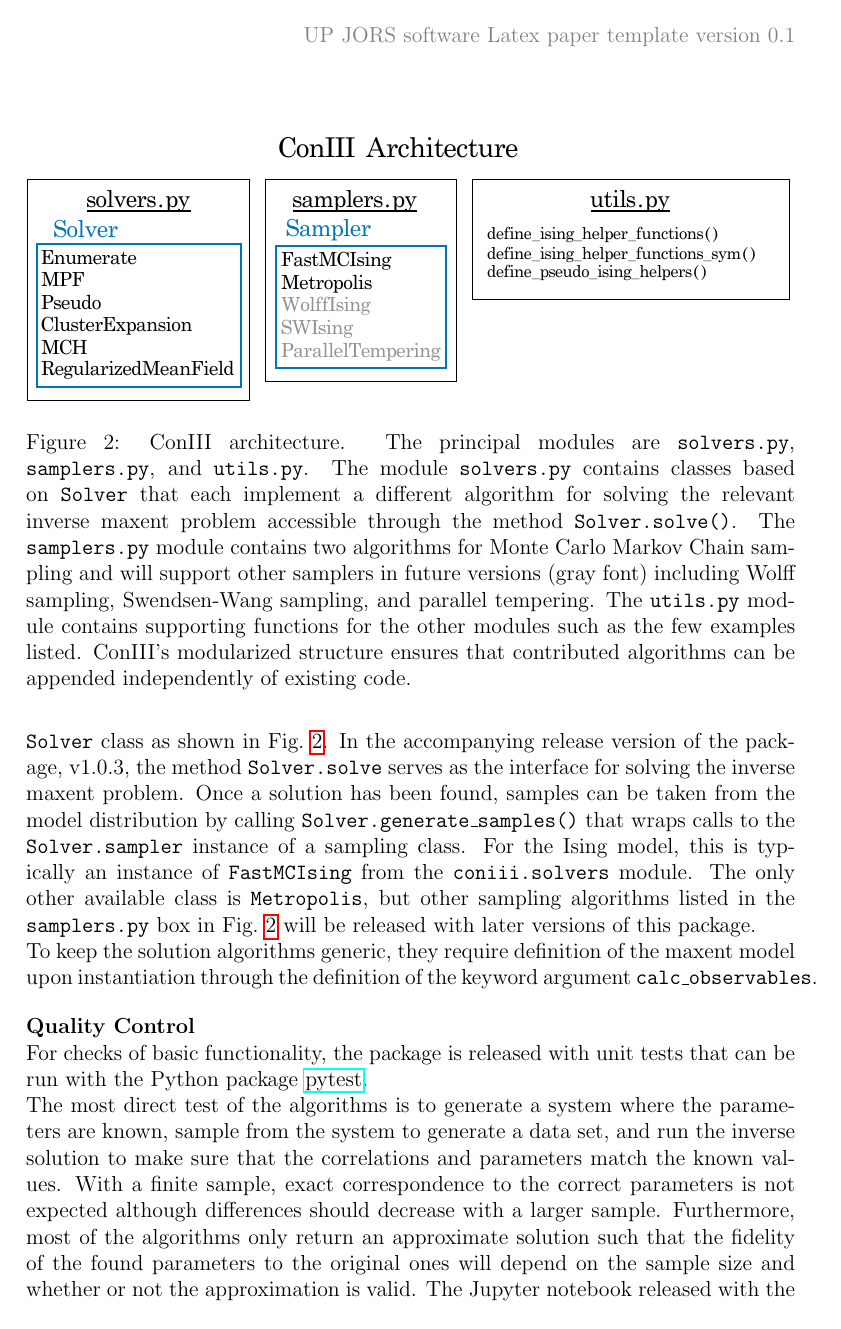
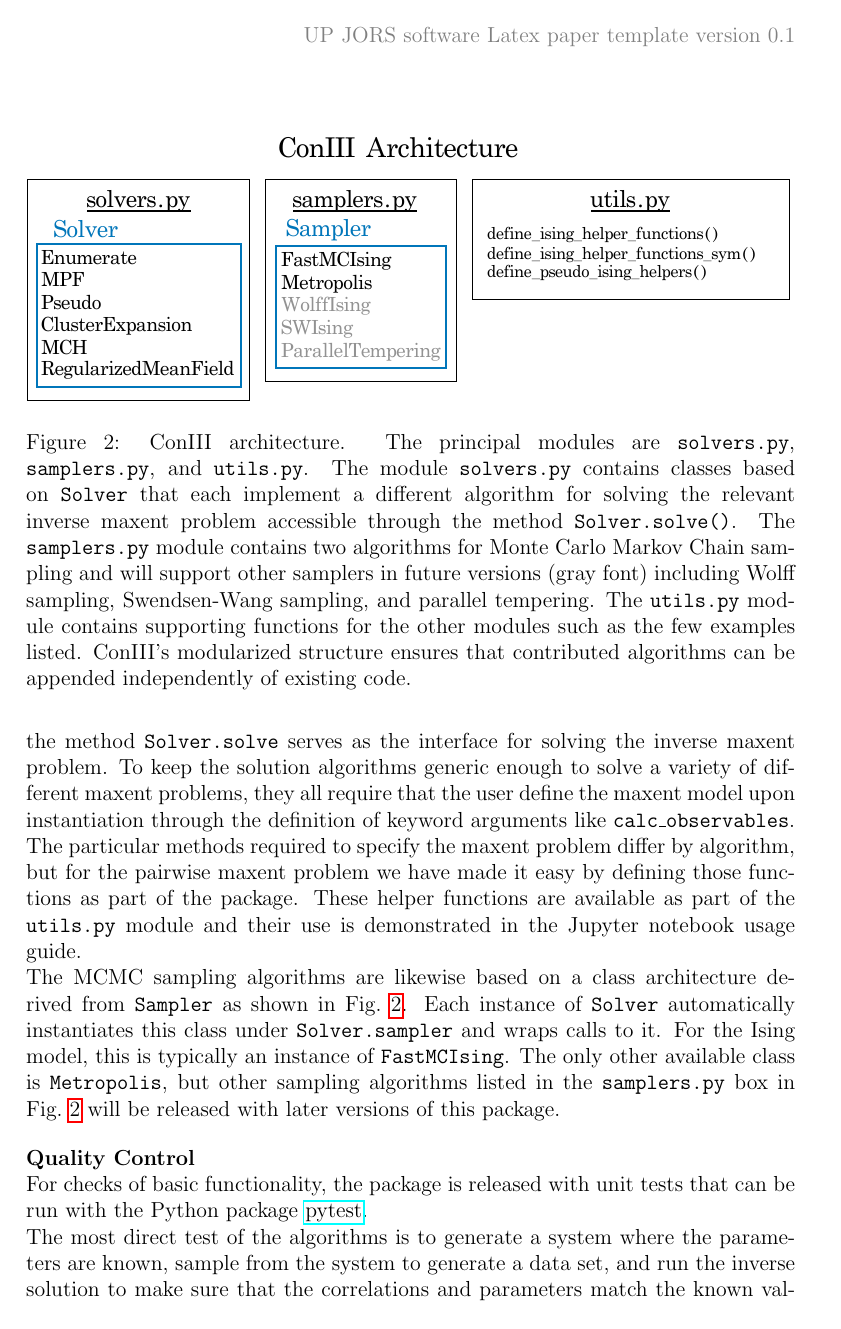
Before and after one commit to eltrompetero/coniii, a LaTeX document (guide/guide.tex): page 11 of 14. The pictures show the PDF file guide/guide.pdf that the author committed with the source.

Commit message:
manuscript additions

```diff
--- a/guide/guide.tex
+++ b/guide/guide.tex
@@ -400,9 +400,9 @@ The adaptive cluster expansion method is implemented in the {\tt ClusterExpansio
 The package is divided into three principal modules containing the algorithms for solving the inverse maxent problem ({\tt solvers.py}), the Monte Carlo Markov Chain (MCMC) sampling algorithms ({\tt samplers.py}), and supporting ``utility'' functions for the remaining modules ({\tt utils.py}) as shown in Fig.~\ref{gr:architecture}.
 Besides the {\tt utils.py} module, the package is organized around classes that correspond to different algorithms. This class-based structure ensures that the state of the solver or sampler, including the data it was fit to and the current guess for the parameters, are all contained within the instance of the algorithm class. As a result, the current state of work can be saved and moved between workstations using the Python package {\tt dill}.
 
-For the solvers, the different algorithms available are accessible from the {\tt coniii.solvers} module as listed in Fig.~\ref{gr:architecture}. These algorithm classes are all derived from a base {\tt Solver} class as shown in Fig.~\ref{gr:architecture}. In the accompanying release version of the package, v1.0.3, the method {\tt Solver.solve} serves as the interface for solving the inverse maxent problem. Once a solution has been found, samples can be taken from the model distribution by calling {\tt Solver.generate\_samples()} that wraps calls to the {\tt Solver.sampler} instance of a sampling class. For the Ising model, this is typically an instance of {\tt FastMCIsing} from the {\tt coniii.solvers} module. The only other available class is {\tt Metropolis}, but other sampling algorithms listed in the {\tt samplers.py} box in Fig.~\ref{gr:architecture} will be released with later versions of this package.
+For the solvers, the different algorithms available are accessible from the {\tt coniii.solvers} module as listed in Fig.~\ref{gr:architecture}. These algorithm classes are all derived from a base {\tt Solver} class as shown in Fig.~\ref{gr:architecture}. In the accompanying release version of the package, v1.0.3, the method {\tt Solver.solve} serves as the interface for solving the inverse maxent problem. To keep the solution algorithms generic enough to solve a variety of different maxent problems, they all require that the user define the maxent model upon instantiation through the definition of keyword arguments like {\tt calc\_observables}. The particular methods required to specify the maxent problem differ by algorithm, but for the pairwise maxent problem we have made it easy by defining those functions as part of the package. These helper functions are available as part of the {\tt utils.py} module and their use is demonstrated in the Jupyter notebook usage guide.
 
-To keep the solution algorithms generic, they require definition of the maxent model upon instantiation through the definition of the keyword argument {\tt calc\_observables}.
+The MCMC sampling algorithms are likewise based on a class architecture derived from {\tt Sampler} as shown in Fig.~\ref{gr:architecture}. Each instance of {\tt Solver} automatically instantiates this class under {\tt Solver.sampler} and wraps calls to it. For the Ising model, this is typically an instance of {\tt FastMCIsing}. The only other available class is {\tt Metropolis}, but other sampling algorithms listed in the {\tt samplers.py} box in Fig.~\ref{gr:architecture} will be released with later versions of this package.
 
 \begin{figure}[tb]
 	\includegraphics[width=\linewidth,clip=True,trim=100 360 80 0]{architecture}
@@ -456,5 +456,5 @@ English
 
 
 \section*{(3) Reuse potential}
-To contribute either an algorithm for the inverse maxent problem or a sampling technique, we suggest following the template for the classes described in the base {\tt Solver} and {\tt Sampler} classes. New algorithms should be filed as a pull request to the \href{https://github.com/eltrompetero/coniii}{GitHub repository} along with an example solution that can be included in the usage guide Jupyter notebook.
+To contribute either an algorithm for the inverse maxent problem or a sampling technique, we suggest following the template for the classes described in the base {\tt Solver} and {\tt Sampler} classes. New algorithms should be filed as a pull request to the \href{https://github.com/eltrompetero/coniii}{GitHub repository} along with an example solution that can be included in the usage guide Jupyter notebook and unit tests.
 
```
Also changed, not shown: guide/guide.pdf, guide/guide.tex (3 more changed lines).
